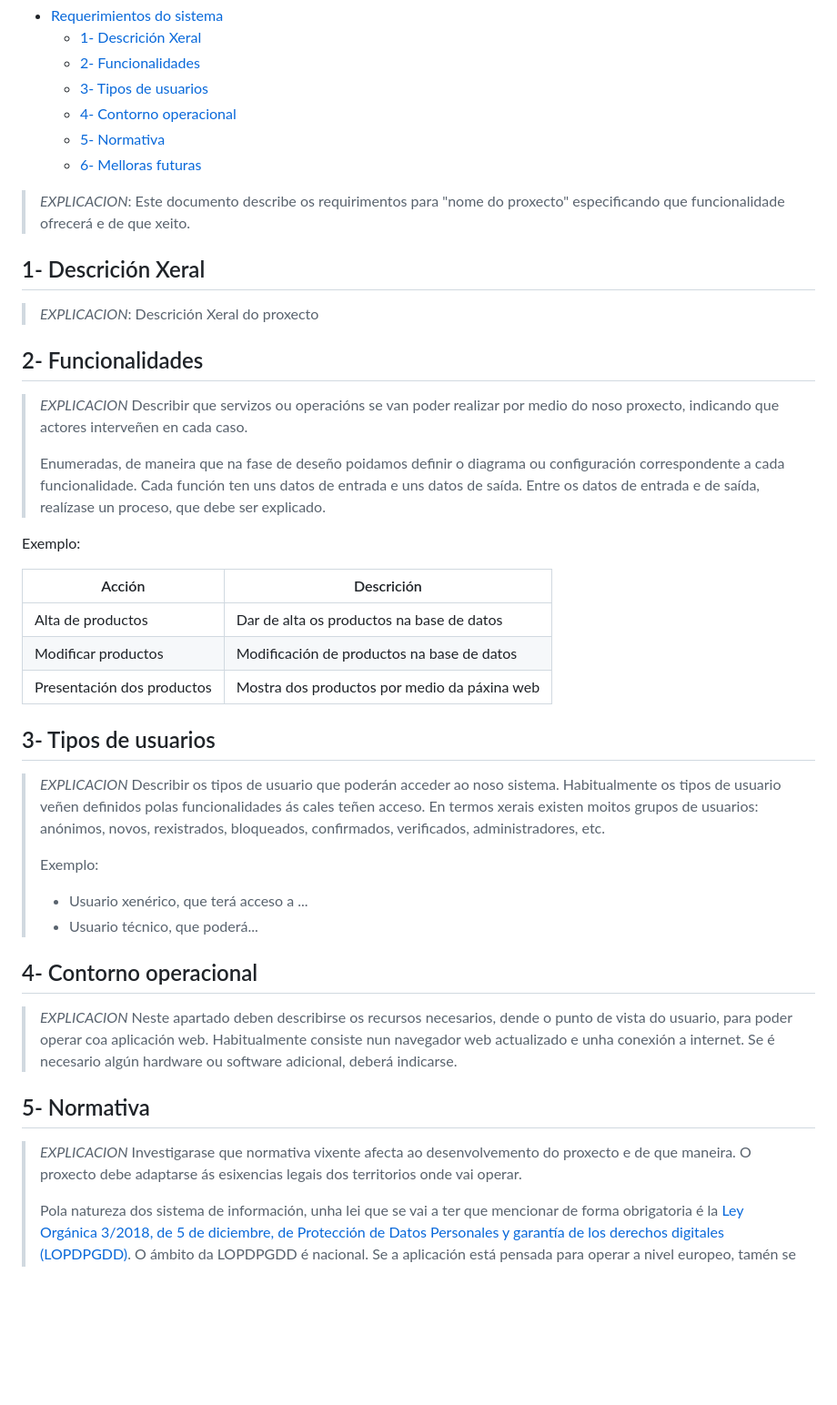
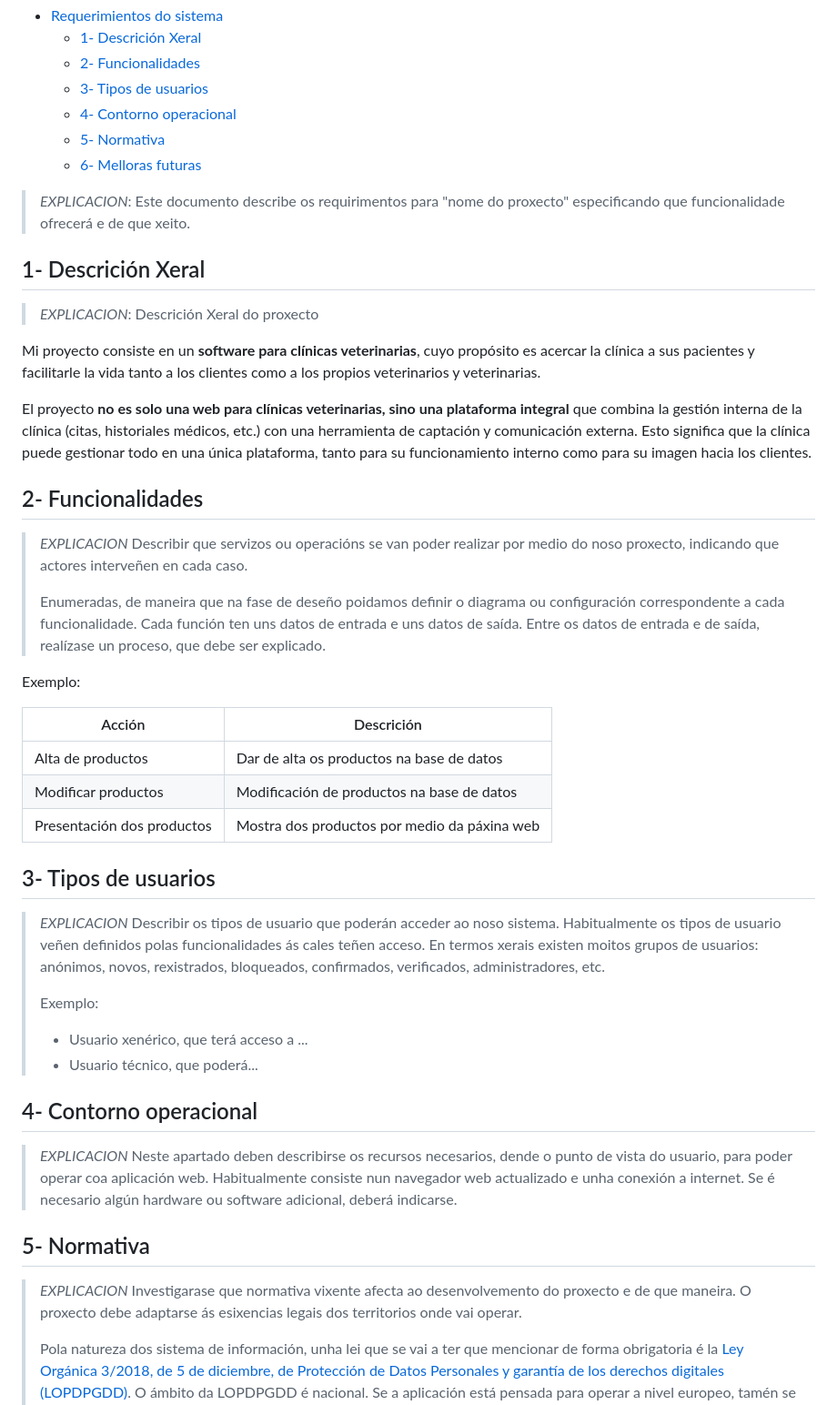
Before and after one commit to iriavidal/Proyecto-DAW, a Markdown page: doc/templates/2_Analise.md, the part around one of its changes. Shown at 91% size. Rendered like a GitHub page; blank space fills up the shorter version.

Commit message:
Punto 1 finalizado

```diff
--- a/doc/templates/2_Analise.md
+++ b/doc/templates/2_Analise.md
@@ -8,30 +8,34 @@
   - [5- Normativa](#5--normativa)
   - [6- Melloras futuras](#6--melloras-futuras)
 
-> *EXPLICACION*: Este documento describe os requirimentos para "nome do proxecto" especificando que funcionalidade ofrecerá e de que xeito.
+> _EXPLICACION_: Este documento describe os requirimentos para "nome do proxecto" especificando que funcionalidade ofrecerá e de que xeito.
 
 ## 1- Descrición Xeral
 
->*EXPLICACION*: Descrición Xeral do proxecto
+> _EXPLICACION_: Descrición Xeral do proxecto
+
+Mi proyecto consiste en un **software para clínicas veterinarias**, cuyo propósito es acercar la clínica a sus pacientes y facilitarle la vida tanto a los clientes como a los propios veterinarios y veterinarias.
+
+El proyecto **no es solo una web para clínicas veterinarias, sino una plataforma integral** que combina la gestión interna de la clínica (citas, historiales médicos, etc.) con una herramienta de captación y comunicación externa. Esto significa que la clínica puede gestionar todo en una única plataforma, tanto para su funcionamiento interno como para su imagen hacia los clientes.
 
 ## 2- Funcionalidades
 
->*EXPLICACION* Describir que servizos ou operacións se van poder realizar por medio do noso proxecto, indicando que actores interveñen en cada caso.
+> _EXPLICACION_ Describir que servizos ou operacións se van poder realizar por medio do noso proxecto, indicando que actores interveñen en cada caso.
 >
 > Enumeradas, de maneira que na fase de deseño poidamos definir o diagrama ou configuración correspondente a cada funcionalidade.
 > Cada función ten uns datos de entrada e uns datos de saída. Entre os datos de entrada e de saída, realízase un proceso, que debe ser explicado.
 
 Exemplo:
 
-| Acción   |  Descrición        |
-|----------|--------------------|
-| Alta de productos   | Dar de alta os productos na base de datos|
-| Modificar productos | Modificación de productos na base de datos|
-| Presentación dos productos  | Mostra dos productos por medio da páxina web |
+| Acción                     | Descrición                                   |
+| -------------------------- | -------------------------------------------- |
+| Alta de productos          | Dar de alta os productos na base de datos    |
+| Modificar productos        | Modificación de productos na base de datos   |
+| Presentación dos productos | Mostra dos productos por medio da páxina web |
 
 ## 3- Tipos de usuarios
 
-> *EXPLICACION* Describir os tipos de usuario que poderán acceder ao noso sistema. Habitualmente os tipos de usuario veñen definidos polas funcionalidades ás cales teñen acceso. En termos xerais existen moitos grupos de usuarios: anónimos, novos, rexistrados, bloqueados, confirmados, verificados, administradores, etc.
+> _EXPLICACION_ Describir os tipos de usuario que poderán acceder ao noso sistema. Habitualmente os tipos de usuario veñen definidos polas funcionalidades ás cales teñen acceso. En termos xerais existen moitos grupos de usuarios: anónimos, novos, rexistrados, bloqueados, confirmados, verificados, administradores, etc.
 >
 > Exemplo:
 >
@@ -40,12 +44,12 @@ Exemplo:
 
 ## 4- Contorno operacional
 
-> *EXPLICACION* Neste apartado deben describirse os recursos necesarios, dende o punto de vista do usuario, para poder operar coa aplicación web. Habitualmente consiste nun navegador web actualizado e unha conexión a internet.
-Se é necesario algún hardware ou software adicional, deberá indicarse.
+> _EXPLICACION_ Neste apartado deben describirse os recursos necesarios, dende o punto de vista do usuario, para poder operar coa aplicación web. Habitualmente consiste nun navegador web actualizado e unha conexión a internet.
+> Se é necesario algún hardware ou software adicional, deberá indicarse.
 
 ## 5- Normativa
 
-> *EXPLICACION* Investigarase que normativa vixente afecta ao desenvolvemento do proxecto e de que maneira. O proxecto debe adaptarse ás esixencias legais dos territorios onde vai operar.
+> _EXPLICACION_ Investigarase que normativa vixente afecta ao desenvolvemento do proxecto e de que maneira. O proxecto debe adaptarse ás esixencias legais dos territorios onde vai operar.
 >
 > Pola natureza dos sistema de información, unha lei que se vai a ter que mencionar de forma obrigatoria é la [Ley Orgánica 3/2018, de 5 de diciembre, de Protección de Datos Personales y garantía de los derechos digitales (LOPDPGDD)](https://www.boe.es/buscar/act.php?id=BOE-A-2018-16673). O ámbito da LOPDPGDD é nacional. Se a aplicación está pensada para operar a nivel europeo, tamén se debe facer referencia á [General Data Protection Regulation (GDPR)](https://eur-lex.europa.eu/eli/reg/2016/679/oj). Na documentación debe afirmarse que o proxecto cumpre coa normativa vixente.
 >
```
Also changed, not shown: other parts of doc/templates/2_Analise.md (+1 -1 lines).
